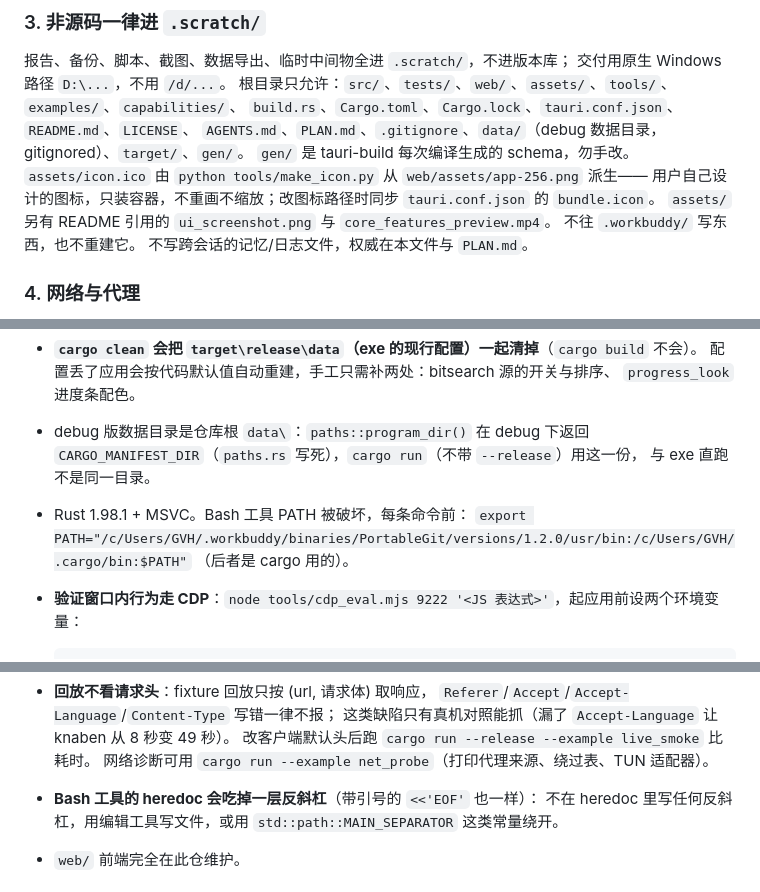
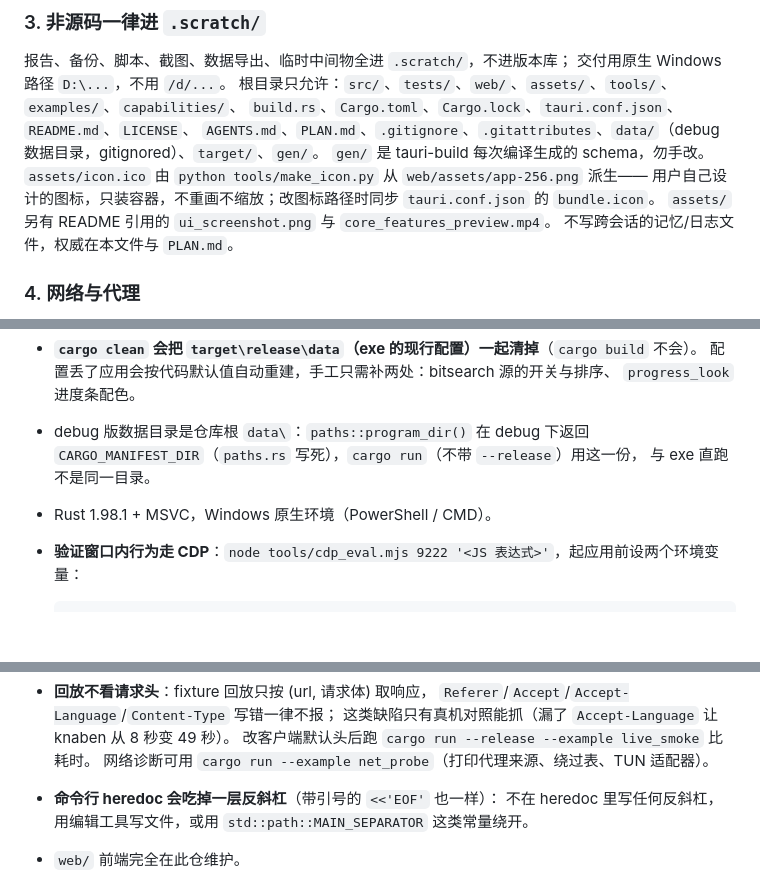
Before and after one commit to GVHBOX/Happycrate, a Markdown page: AGENTS.md, 3 parts joined by grey strips. Drawn GitHub-style; blank space fills up the shorter version.

Commit message:
docs: 微精简作业规程，补齐白名单并剔除历史废弃环境描述

````diff
--- a/AGENTS.md
+++ b/AGENTS.md
@@ -45,12 +45,11 @@ python tools/scan_comment.py --selfcheck
 交付用原生 Windows 路径 `D:\...`，不用 `/d/...`。
 根目录只允许：`src/`、`tests/`、`web/`、`assets/`、`tools/`、`examples/`、`capabilities/`、
 `build.rs`、`Cargo.toml`、`Cargo.lock`、`tauri.conf.json`、`README.md`、`LICENSE`、
-`AGENTS.md`、`PLAN.md`、`.gitignore`、`data/`（debug 数据目录，gitignored）、`target/`、`gen/`。
+`AGENTS.md`、`PLAN.md`、`.gitignore`、`.gitattributes`、`data/`（debug 数据目录，gitignored）、`target/`、`gen/`。
 `gen/` 是 tauri-build 每次编译生成的 schema，勿手改。
 `assets/icon.ico` 由 `python tools/make_icon.py` 从 `web/assets/app-256.png` 派生——
 用户自己设计的图标，只装容器，不重画不缩放；改图标路径时同步 `tauri.conf.json` 的 `bundle.icon`。
 `assets/` 另有 README 引用的 `ui_screenshot.png` 与 `core_features_preview.mp4`。
-不往 `.workbuddy/` 写东西，也不重建它。
 不写跨会话的记忆/日志文件，权威在本文件与 `PLAN.md`。
 
 ### 4. 网络与代理
@@ -108,9 +107,7 @@ python tools/check_front_hygiene.py     # 铁律 2
 - debug 版数据目录是仓库根 `data\`：`paths::program_dir()` 在 debug 下返回
   `CARGO_MANIFEST_DIR`（`paths.rs` 写死），`cargo run`（不带 `--release`）用这一份，
   与 exe 直跑不是同一目录。
-- Rust 1.98.1 + MSVC。Bash 工具 PATH 被破坏，每条命令前：
-  `export PATH="/c/Users/GVH/.workbuddy/binaries/PortableGit/versions/1.2.0/usr/bin:/c/Users/GVH/.cargo/bin:$PATH"`
-  （后者是 cargo 用的）。
+- Rust 1.98.1 + MSVC，Windows 原生环境（PowerShell / CMD）。
 - **验证窗口内行为走 CDP**：`node tools/cdp_eval.mjs 9222 '<JS 表达式>'`，起应用前设两个环境变量：
 
   ```
@@ -136,7 +133,7 @@ python tools/check_front_hygiene.py     # 铁律 2
   这类缺陷只有真机对照能抓（漏了 `Accept-Language` 让 knaben 从 8 秒变 49 秒）。
   改客户端默认头后跑 `cargo run --release --example live_smoke` 比耗时。
   网络诊断可用 `cargo run --example net_probe`（打印代理来源、绕过表、TUN 适配器）。
-- **Bash 工具的 heredoc 会吃掉一层反斜杠**（带引号的 `<<'EOF'` 也一样）：
+- **命令行 heredoc 会吃掉一层反斜杠**（带引号的 `<<'EOF'` 也一样）：
   不在 heredoc 里写任何反斜杠，用编辑工具写文件，或用 `std::path::MAIN_SEPARATOR` 这类常量绕开。
 - `web/` 前端完全在此仓维护。
 
````
